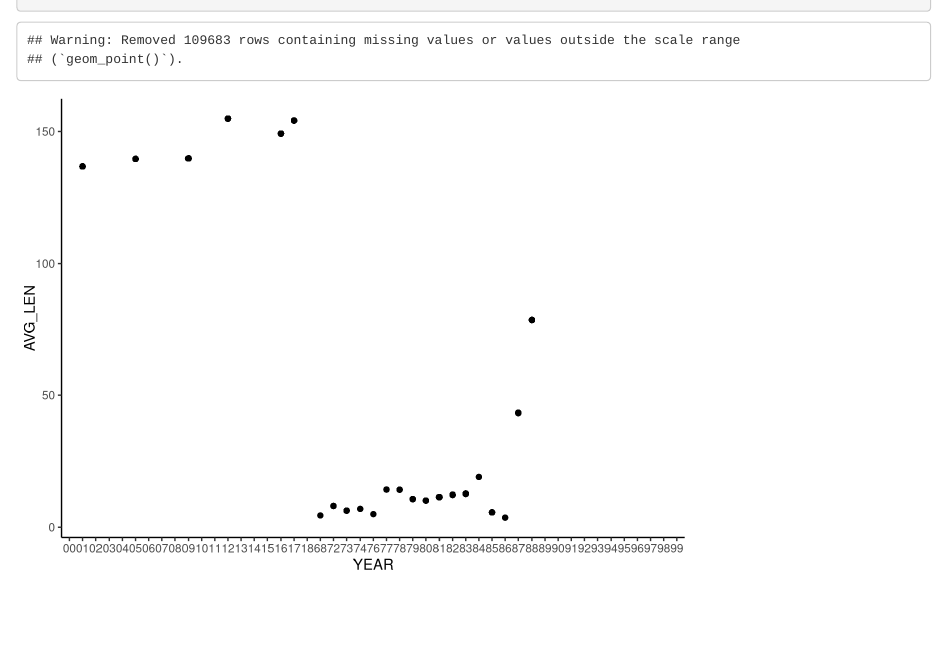
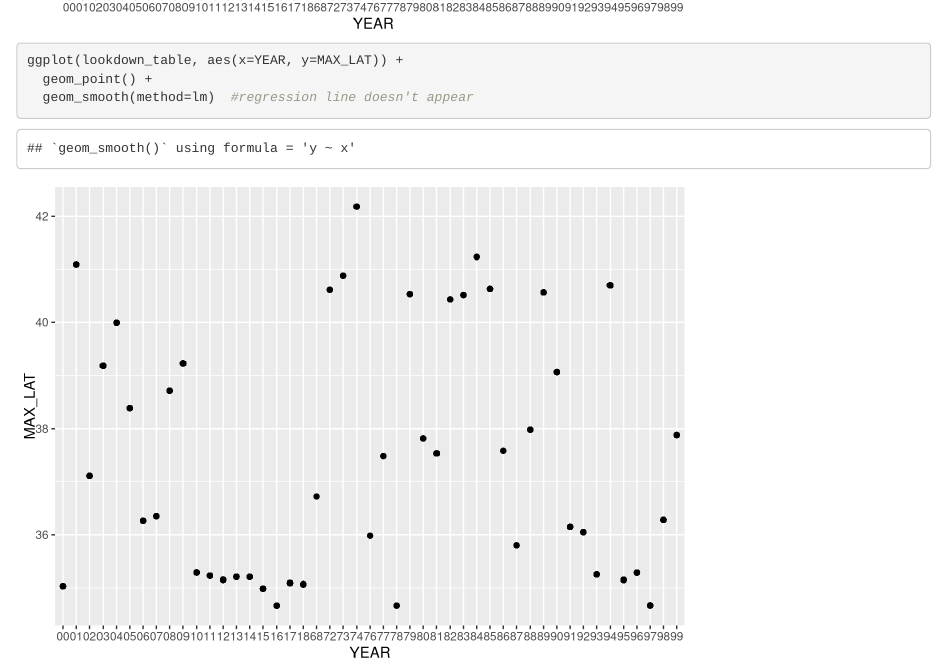
Before and after one commit to riakobernuss/TraitVariability_EastCoast, an R Markdown document (max:min latitude.Rmd): the page in a window 1100 px wide, from 3720 px down before the commit and from 4260 px down after it. Rendered offline with R 4.5, knitr and Pandoc, with nearby package versions; drawn as R Markdown's standard HTML page in place of the format the file asks for.

Commit message:
April 23

````diff
--- a/max:min latitude.Rmd
+++ b/max:min latitude.Rmd
@@ -64,4 +64,8 @@ lookdown_table[ , AVG_LEN := mean(LENGTH), by = YEAR]
 ggplot(aes(x=YEAR), data = lookdown_table) +
   geom_point(aes(y=AVG_LEN)) +
   theme_classic()  #10,000 rows didn't get values
+
+ggplot(lookdown_table, aes(x=YEAR, y=MAX_LAT)) +
+  geom_point() +
+  geom_smooth(method=lm)  #regression line doesn't appear
 ```
````
